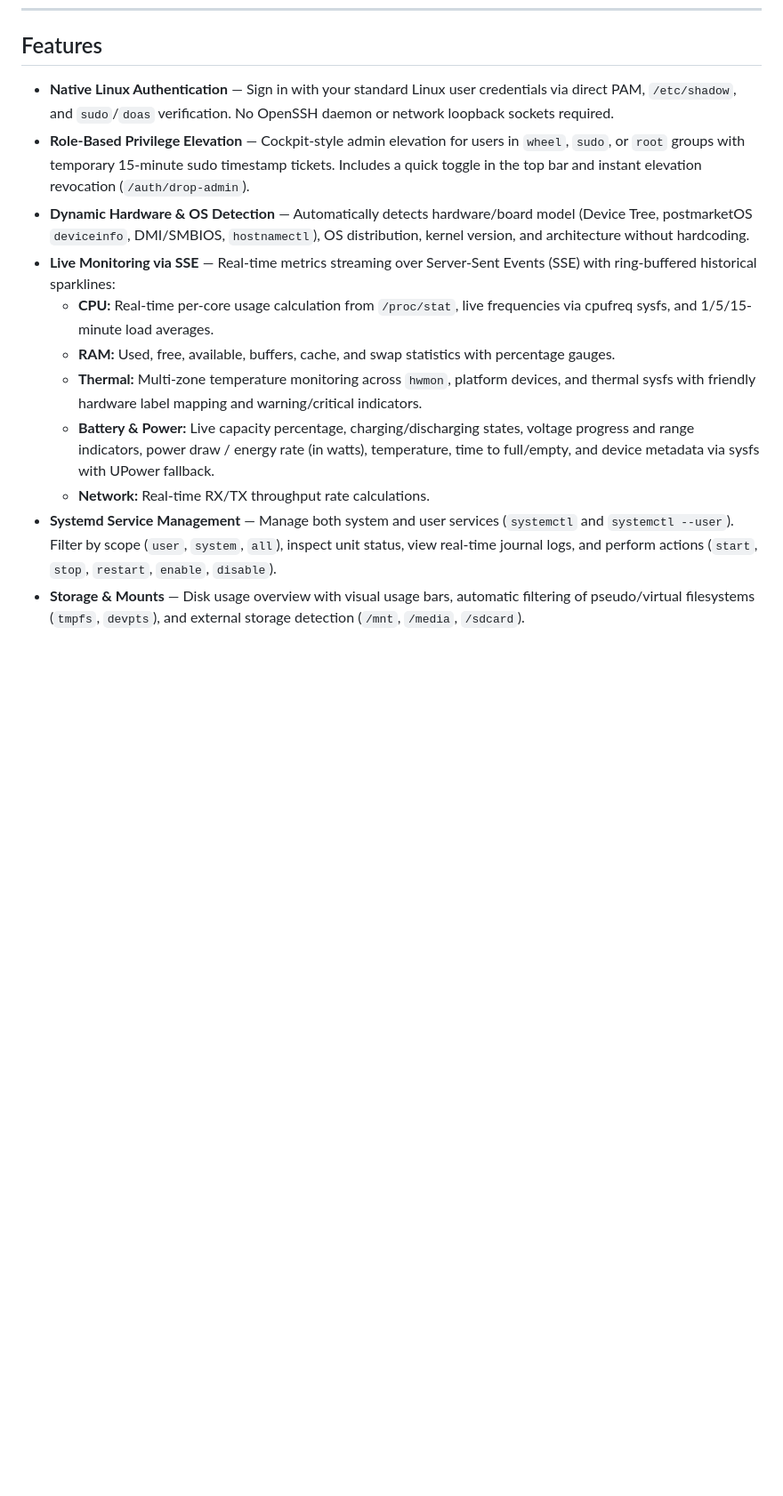
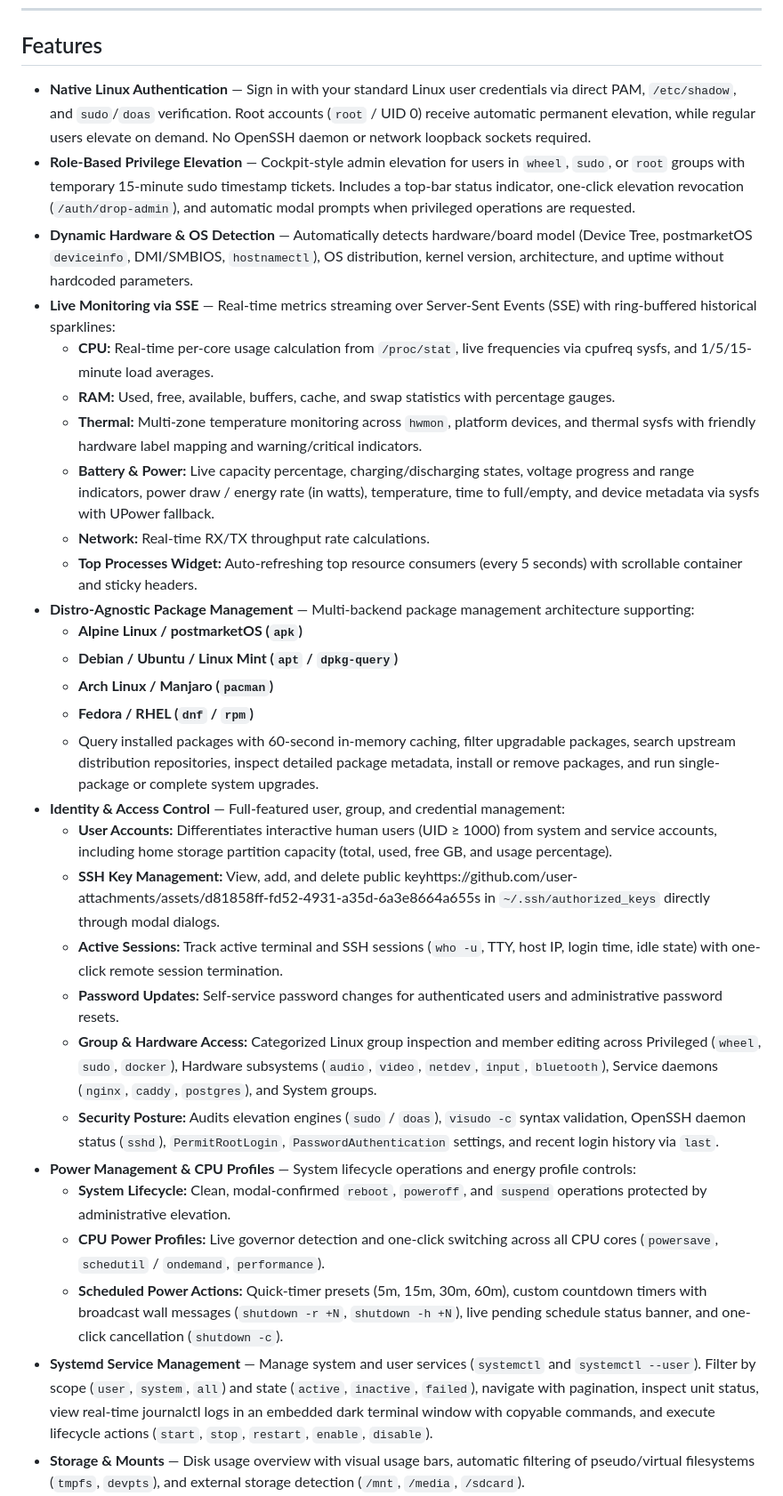
Before and after one commit to minhazul73/lavender, a Markdown page: README.md, the part around one of its changes. Shown at 89% size. GitHub-like rendering; blank space fills up the shorter version.

```diff
--- a/README.md
+++ b/README.md
@@ -8,16 +10,34 @@ Originally designed for postmarketOS on ARM64 mobile devices (such as the Redmi
 
 ## Features
 
-- **Native Linux Authentication** — Sign in with your standard Linux user credentials via direct PAM, `/etc/shadow`, and `sudo`/`doas` verification. No OpenSSH daemon or network loopback sockets required.
-- **Role-Based Privilege Elevation** — Cockpit-style admin elevation for users in `wheel`, `sudo`, or `root` groups with temporary 15-minute sudo timestamp tickets. Includes a quick toggle in the top bar and instant elevation revocation (`/auth/drop-admin`).
-- **Dynamic Hardware & OS Detection** — Automatically detects hardware/board model (Device Tree, postmarketOS `deviceinfo`, DMI/SMBIOS, `hostnamectl`), OS distribution, kernel version, and architecture without hardcoding.
+- **Native Linux Authentication** — Sign in with your standard Linux user credentials via direct PAM, `/etc/shadow`, and `sudo`/`doas` verification. Root accounts (`root` / UID 0) receive automatic permanent elevation, while regular users elevate on demand. No OpenSSH daemon or network loopback sockets required.
+- **Role-Based Privilege Elevation** — Cockpit-style admin elevation for users in `wheel`, `sudo`, or `root` groups with temporary 15-minute sudo timestamp tickets. Includes a top-bar status indicator, one-click elevation revocation (`/auth/drop-admin`), and automatic modal prompts when privileged operations are requested.
+- **Dynamic Hardware & OS Detection** — Automatically detects hardware/board model (Device Tree, postmarketOS `deviceinfo`, DMI/SMBIOS, `hostnamectl`), OS distribution, kernel version, architecture, and uptime without hardcoded parameters.
 - **Live Monitoring via SSE** — Real-time metrics streaming over Server-Sent Events (SSE) with ring-buffered historical sparklines:
   - **CPU:** Real-time per-core usage calculation from `/proc/stat`, live frequencies via cpufreq sysfs, and 1/5/15-minute load averages.
   - **RAM:** Used, free, available, buffers, cache, and swap statistics with percentage gauges.
   - **Thermal:** Multi-zone temperature monitoring across `hwmon`, platform devices, and thermal sysfs with friendly hardware label mapping and warning/critical indicators.
   - **Battery & Power:** Live capacity percentage, charging/discharging states, voltage progress and range indicators, power draw / energy rate (in watts), temperature, time to full/empty, and device metadata via sysfs with UPower fallback.
   - **Network:** Real-time RX/TX throughput rate calculations.
-- **Systemd Service Management** — Manage both system and user services (`systemctl` and `systemctl --user`). Filter by scope (`user`, `system`, `all`), inspect unit status, view real-time journal logs, and perform actions (`start`, `stop`, `restart`, `enable`, `disable`).
+  - **Top Processes Widget:** Auto-refreshing top resource consumers (every 5 seconds) with scrollable container and sticky headers.
+- **Distro-Agnostic Package Management** — Multi-backend package management architecture supporting:
+  - **Alpine Linux / postmarketOS (`apk`)**
+  - **Debian / Ubuntu / Linux Mint (`apt` / `dpkg-query`)**
+  - **Arch Linux / Manjaro (`pacman`)**
+  - **Fedora / RHEL (`dnf` / `rpm`)**
+  - Query installed packages with 60-second in-memory caching, filter upgradable packages, search upstream distribution repositories, inspect detailed package metadata, install or remove packages, and run single-package or complete system upgrades.
+- **Identity & Access Control** — Full-featured user, group, and credential management:
+  - **User Accounts:** Differentiates interactive human users (UID ≥ 1000) from system and service accounts, including home storage partition capacity (total, used, free GB, and usage percentage).
+  - **SSH Key Management:** View, add, and delete public keyhttps://github.com/user-attachments/assets/d81858ff-fd52-4931-a35d-6a3e8664a655s in `~/.ssh/authorized_keys` directly through modal dialogs.
+  - **Active Sessions:** Track active terminal and SSH sessions (`who -u`, TTY, host IP, login time, idle state) with one-click remote session termination.
+  - **Password Updates:** Self-service password changes for authenticated users and administrative password resets.
+  - **Group & Hardware Access:** Categorized Linux group inspection and member editing across Privileged (`wheel`, `sudo`, `docker`), Hardware subsystems (`audio`, `video`, `netdev`, `input`, `bluetooth`), Service daemons (`nginx`, `caddy`, `postgres`), and System groups.
+  - **Security Posture:** Audits elevation engines (`sudo` / `doas`), `visudo -c` syntax validation, OpenSSH daemon status (`sshd`), `PermitRootLogin`, `PasswordAuthentication` settings, and recent login history via `last`.
+- **Power Management & CPU Profiles** — System lifecycle operations and energy profile controls:
+  - **System Lifecycle:** Clean, modal-confirmed `reboot`, `poweroff`, and `suspend` operations protected by administrative elevation.
+  - **CPU Power Profiles:** Live governor detection and one-click switching across all CPU cores (`powersave`, `schedutil` / `ondemand`, `performance`).
+  - **Scheduled Power Actions:** Quick-timer presets (5m, 15m, 30m, 60m), custom countdown timers with broadcast wall messages (`shutdown -r +N`, `shutdown -h +N`), live pending schedule status banner, and one-click cancellation (`shutdown -c`).
+- **Systemd Service Management** — Manage system and user services (`systemctl` and `systemctl --user`). Filter by scope (`user`, `system`, `all`) and state (`active`, `inactive`, `failed`), navigate with pagination, inspect unit status, view real-time journalctl logs in an embedded dark terminal window with copyable commands, and execute lifecycle actions (`start`, `stop`, `restart`, `enable`, `disable`).
 - **Storage & Mounts** — Disk usage overview with visual usage bars, automatic filtering of pseudo/virtual filesystems (`tmpfs`, `devpts`), and external storage detection (`/mnt`, `/media`, `/sdcard`).
 - **Process Management** — Interactive process monitor with sorting by CPU, memory, PID, user, or name, supporting both standard `procps` and `busybox ps`. Terminate processes with admin privileges (`kill -9`).
 - **Network & Diagnostics** —
```
Also changed, not shown: other parts of README.md (+58 -33 lines).
